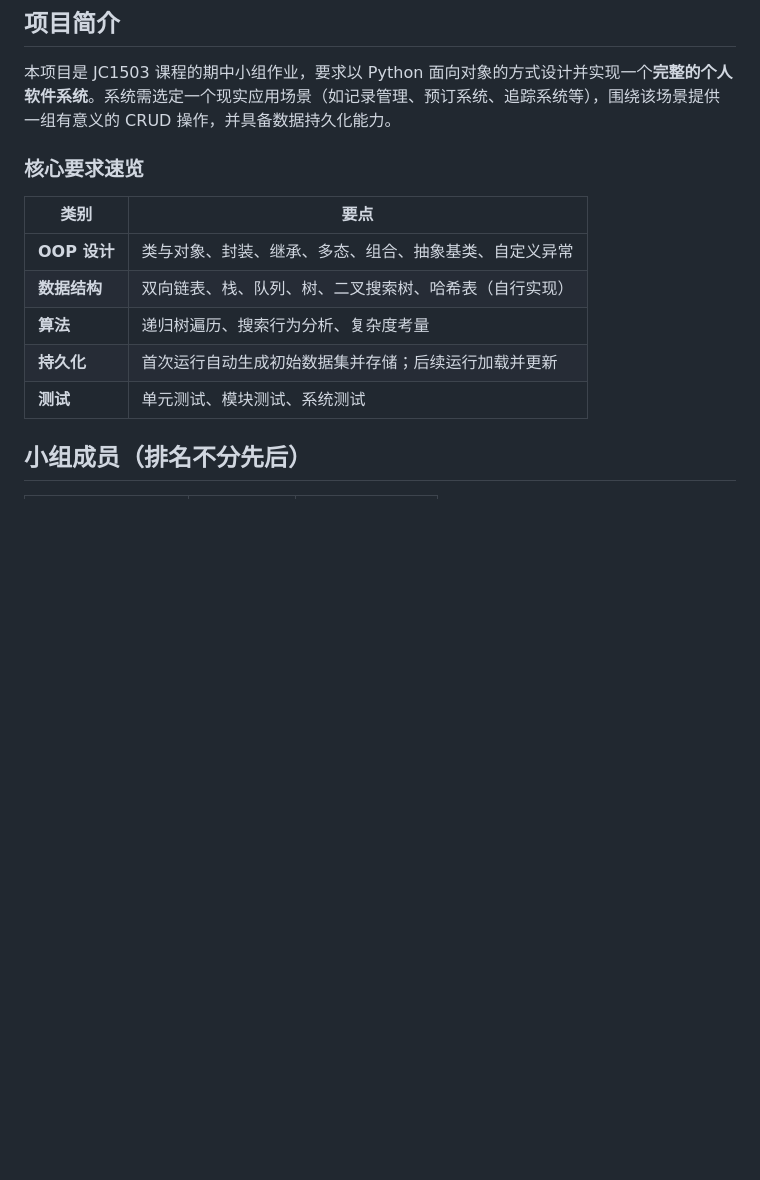
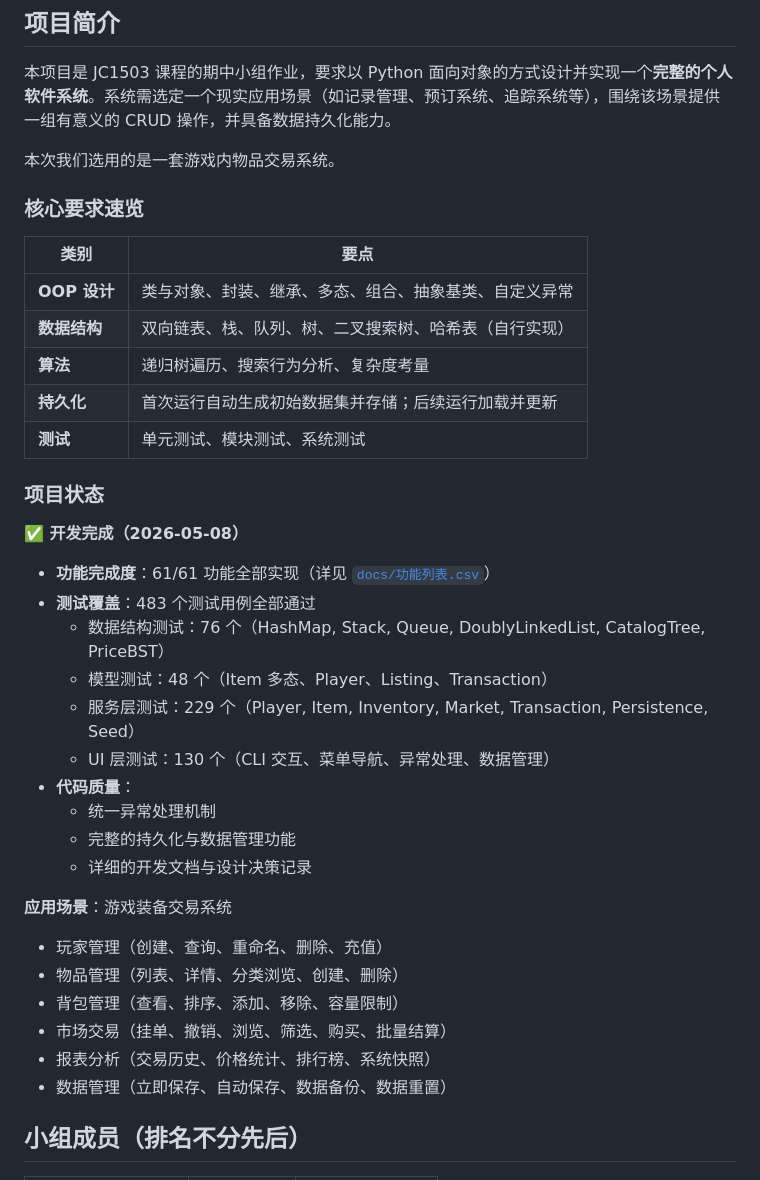
Before and after one commit to ZnLuAr/CS2-G10-OOP, a Markdown page: README.md, the part around one of its changes. Drawn GitHub-style; blank space fills up the shorter version.

```diff
--- a/README.md
+++ b/README.md
@@ -13,6 +13,8 @@
 
 本项目是 JC1503 课程的期中小组作业，要求以 Python 面向对象的方式设计并实现一个**完整的个人软件系统**。系统需选定一个现实应用场景（如记录管理、预订系统、追踪系统等），围绕该场景提供一组有意义的 CRUD 操作，并具备数据持久化能力。
 
+本次我们选用的是一套游戏内物品交易系统。
+
 ### 核心要求速览
 
 | 类别 | 要点 |
@@ -22,6 +24,29 @@
 | **算法** | 递归树遍历、搜索行为分析、复杂度考量 |
 | **持久化** | 首次运行自动生成初始数据集并存储；后续运行加载并更新 |
 | **测试** | 单元测试、模块测试、系统测试 |
+
+### 项目状态
+
+**✅ 开发完成（2026-05-08）**
+
+- **功能完成度**：61/61 功能全部实现（详见 [`docs/功能列表.csv`](./docs/功能列表.csv)）
+- **测试覆盖**：483 个测试用例全部通过
+  - 数据结构测试：76 个（HashMap, Stack, Queue, DoublyLinkedList, CatalogTree, PriceBST）
+  - 模型测试：48 个（Item 多态、Player、Listing、Transaction）
+  - 服务层测试：229 个（Player, Item, Inventory, Market, Transaction, Persistence, Seed）
+  - UI 层测试：130 个（CLI 交互、菜单导航、异常处理、数据管理）
+- **代码质量**：
+  - 统一异常处理机制
+  - 完整的持久化与数据管理功能
+  - 详细的开发文档与设计决策记录
+
+**应用场景**：游戏装备交易系统
+- 玩家管理（创建、查询、重命名、删除、充值）
+- 物品管理（列表、详情、分类浏览、创建、删除）
+- 背包管理（查看、排序、添加、移除、容量限制）
+- 市场交易（挂单、撤销、浏览、筛选、购买、批量结算）
+- 报表分析（交易历史、价格统计、排行榜、系统快照）
+- 数据管理（立即保存、自动保存、数据备份、数据重置）
 
 ## 小组成员（排名不分先后）
 
```
Also changed, not shown: other parts of README.md (+49 -14 lines).
